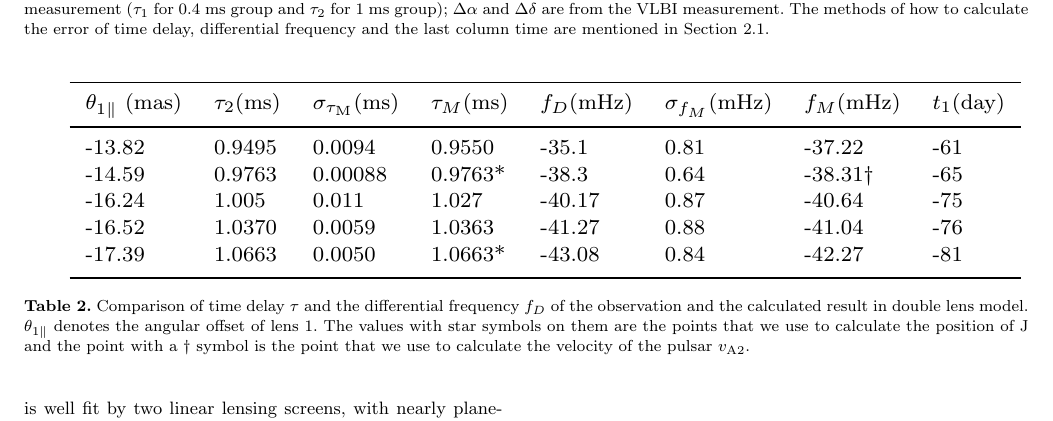
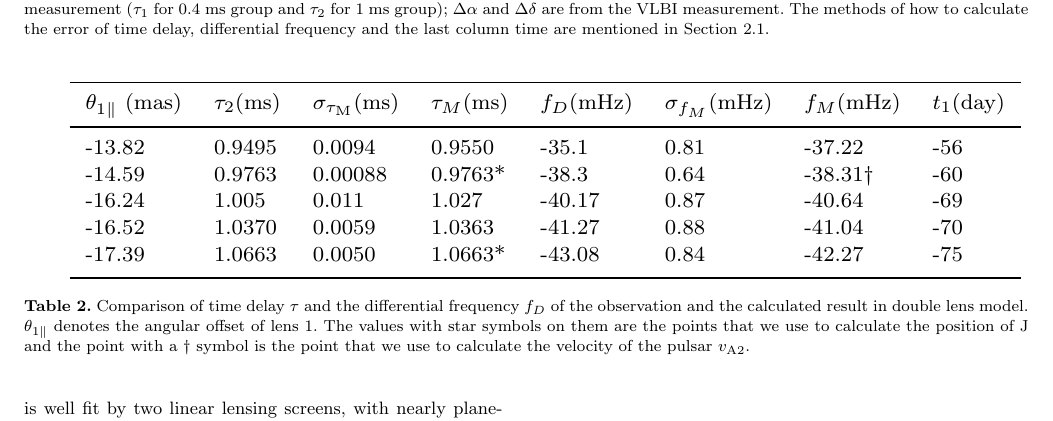
Before and after one commit to ywis/Doublelens, a LaTeX paper (doublelens.tex): part of page 6 of 7, cut so that both start at the same text. Compiled offline with pdfLaTeX; a LaTeX package or settings file that is missing is left out.

Commit message:
modified t1 to fit the observation.

```diff
--- a/doublelens.tex
+++ b/doublelens.tex
@@ -406,11 +406,11 @@ Observation data include the differential frequency $f_D$, time delay $\tau$ fro
 \begin{tabular}{llllllll}
 \hline
 $\theta_{1\parallel}$ (mas)  & $\tau_2$(ms) & $\sigma_{\rm \tau_M}$(ms)  & $\tau_M$(ms) & $f_D$(mHz)  &$\sigma_{f_M}$(mHz)      &  $f_M$(mHz)& $t_1$(day) \\ \hline
--13.82  &    0.9495     &0.0094    & 0.9550       & -35.1     &0.81    & -37.22          & -61\\
--14.59  &   0.9763    &0.00088   & 0.9763*       & -38.3     &0.64    & -38.31$\dagger$ & -65\\
--16.24  &   1.005    &0.011   & 1.027          & -40.17    &0.87   & -40.64          & -75\\
--16.52  &    1.0370     &0.0059    & 1.0363       & -41.27    &0.88   & -41.04          & -76\\
--17.39  &  1.0663     &0.0050    & 1.0663*        & -43.08    &0.84   & -42.27           & -81\\ \hline
+-13.82  &    0.9495     &0.0094    & 0.9550       & -35.1     &0.81    & -37.22          & -56\\
+-14.59  &   0.9763    &0.00088   & 0.9763*       & -38.3     &0.64    & -38.31$\dagger$ & -60\\
+-16.24  &   1.005    &0.011   & 1.027          & -40.17    &0.87   & -40.64          & -69\\
+-16.52  &    1.0370     &0.0059    & 1.0363       & -41.27    &0.88   & -41.04          & -70\\
+-17.39  &  1.0663     &0.0050    & 1.0663*        & -43.08    &0.84   & -42.27           & -75\\ \hline
 \end{tabular}
 }
 \caption{Comparison of time delay $\tau$ and the differential frequency $f_D$ of the observation and the calculated result in double lens model. $\theta_{1\parallel}$ denotes the angular offset of lens 1.
```
Also changed, not shown: doublelens.pdf, doublelens.tex (6 more changed lines).
